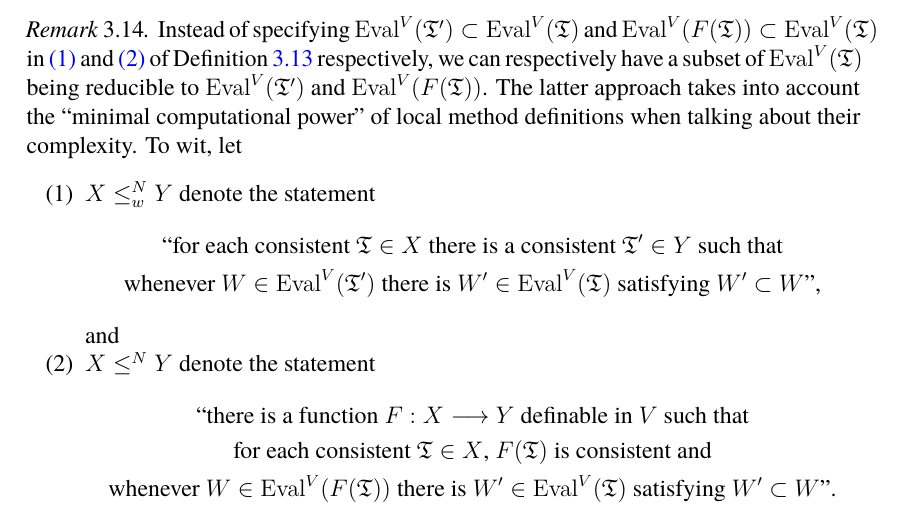
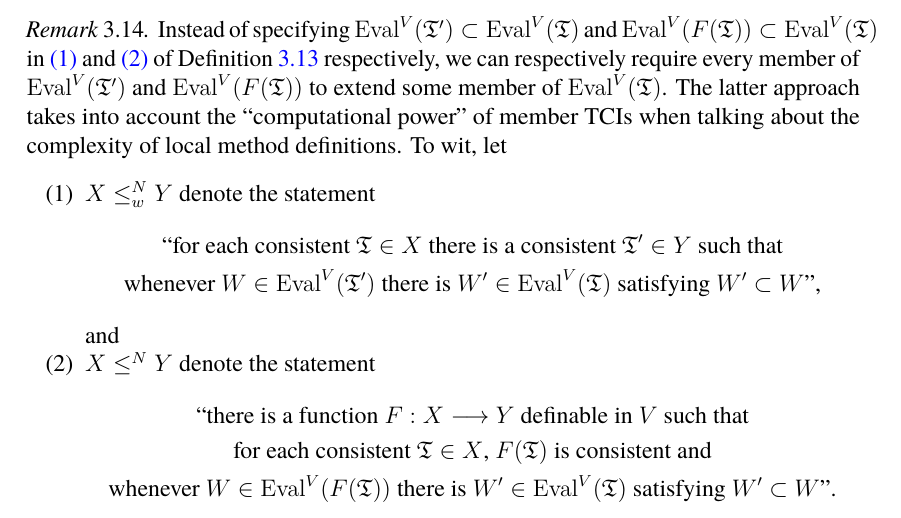
Before and after one commit to zoorado2/Degrees-of-Small-Extensions, a LaTeX paper (Degrees_of_Small_Extensions.tex): part of page 21 of 38, cut so that both start at the same text. Compiled offline with pdfLaTeX.

Commit message:
Updates from Overleaf

```diff
--- a/Degrees_of_Small_Extensions.tex
+++ b/Degrees_of_Small_Extensions.tex
@@ -843,7 +843,7 @@ Let $X, Y$ be local method definitions of a CTM $V$. We use
 \end{defi}
 
 \begin{rem}
-Instead of specifying $\mathrm{Eval}^V(\mathfrak{T}') \subset \mathrm{Eval}^V(\mathfrak{T})$ and $\mathrm{Eval}^V(F(\mathfrak{T})) \subset \mathrm{Eval}^V(\mathfrak{T})$ in \ref{92101} and \ref{92102} of Definition \ref{def9210} respectively, we can respectively have a subset of $\mathrm{Eval}^V(\mathfrak{T})$ being reducible to $\mathrm{Eval}^V(\mathfrak{T}')$ and $\mathrm{Eval}^V(F(\mathfrak{T}))$. The latter approach takes into account the ``minimal computational power'' of local method definitions when talking about their complexity. To wit, let
+Instead of specifying $\mathrm{Eval}^V(\mathfrak{T}') \subset \mathrm{Eval}^V(\mathfrak{T})$ and $\mathrm{Eval}^V(F(\mathfrak{T})) \subset \mathrm{Eval}^V(\mathfrak{T})$ in \ref{92101} and \ref{92102} of Definition \ref{def9210} respectively, we can respectively require every member of  $\mathrm{Eval}^V(\mathfrak{T}')$ and $\mathrm{Eval}^V(F(\mathfrak{T}))$ to extend some member of $\mathrm{Eval}^V(\mathfrak{T})$. The latter approach takes into account the ``computational power'' of member TCIs when talking about the complexity of local method definitions. To wit, let
 \begin{enumerate}[label=(\arabic*)]
     \item $X \leq^N_w Y$ denote the statement
     \begin{gather*}
```
